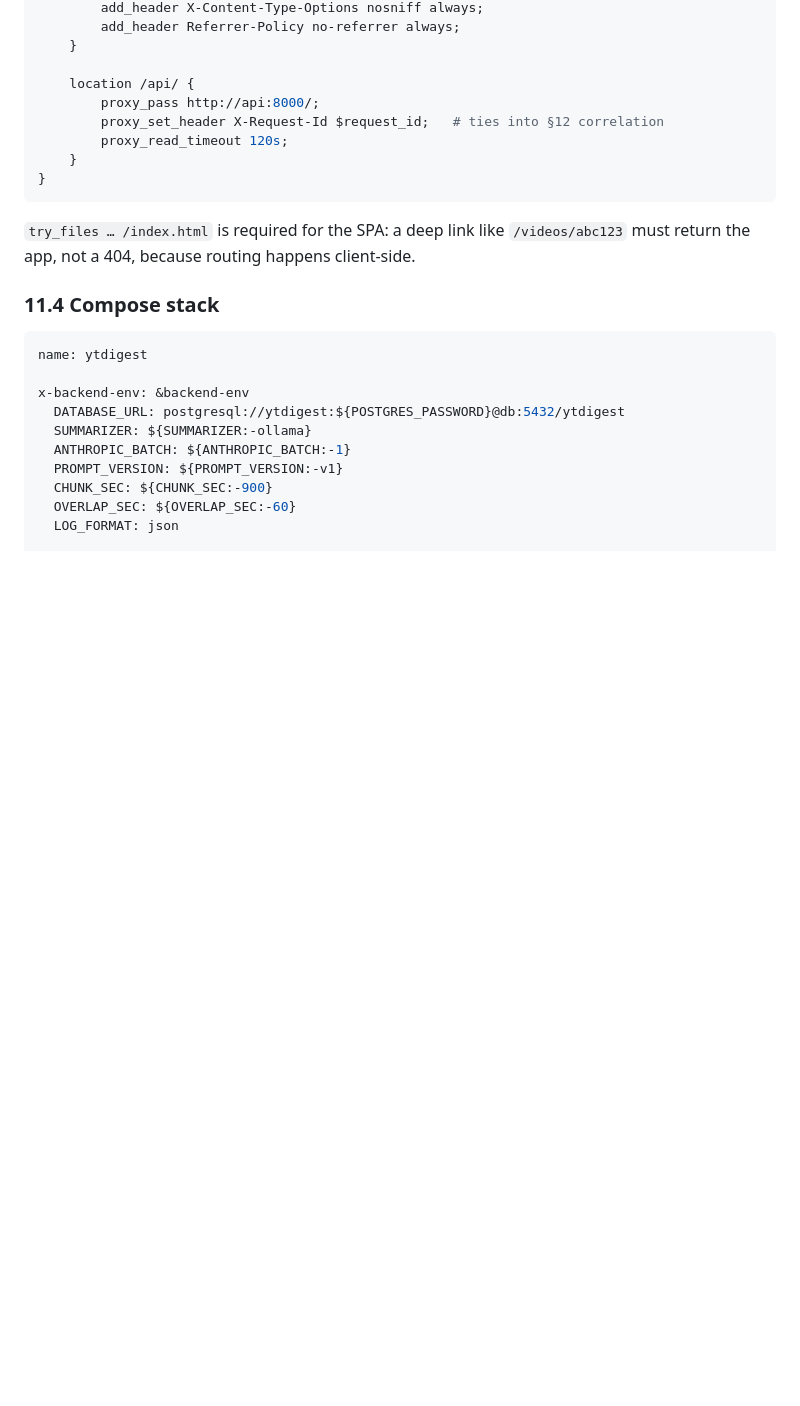
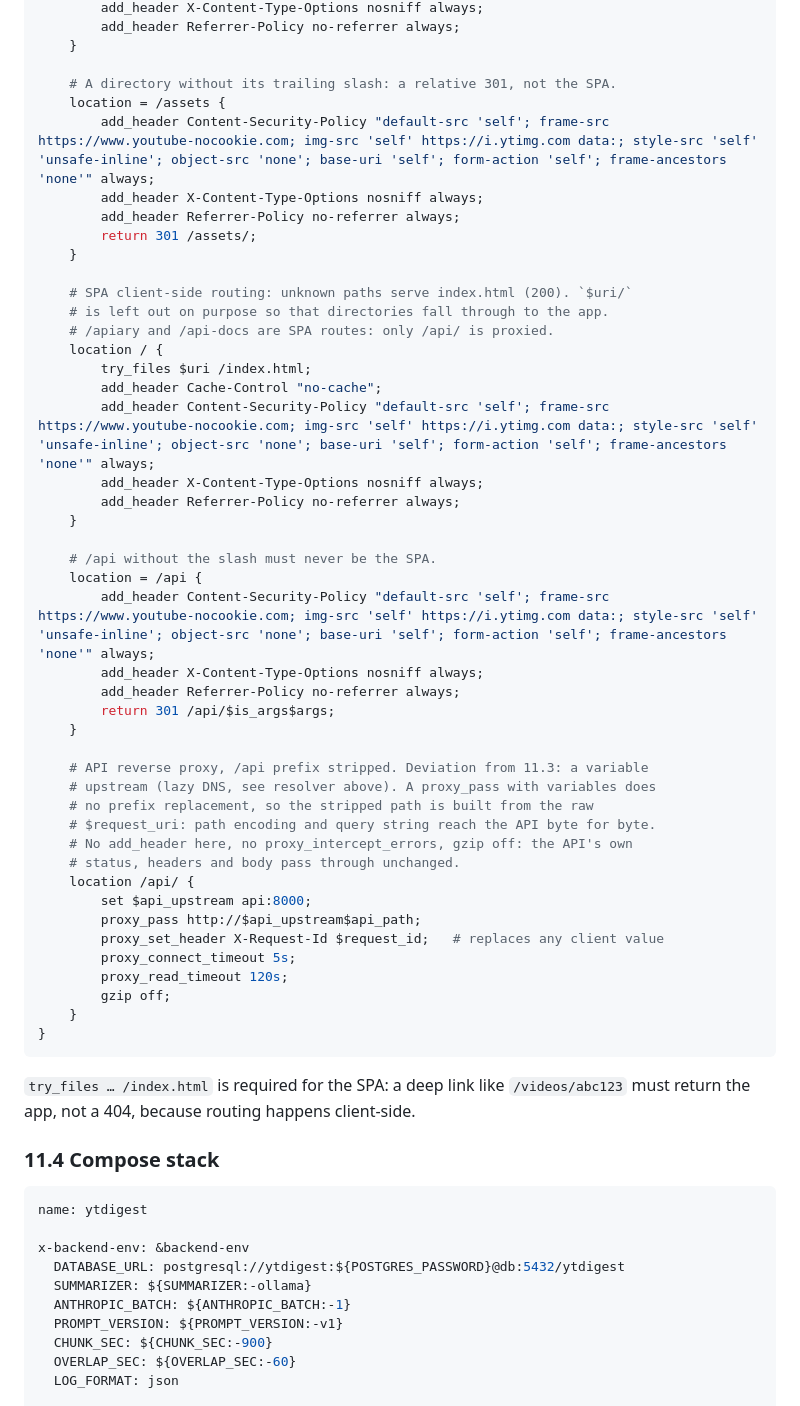
Before and after one commit to ulyss-1/simple_video_summariser, a Markdown page: _docs/architecture.md, the part around one of its changes. Drawn GitHub-style; blank space fills up the shorter version.

````diff
--- a/_docs/architecture.md
+++ b/_docs/architecture.md
@@ -1012,10 +1050,46 @@ server {
         add_header Referrer-Policy no-referrer always;
     }
 
+    # A directory without its trailing slash: a relative 301, not the SPA.
+    location = /assets {
+        add_header Content-Security-Policy "default-src 'self'; frame-src https://www.youtube-nocookie.com; img-src 'self' https://i.ytimg.com data:; style-src 'self' 'unsafe-inline'; object-src 'none'; base-uri 'self'; form-action 'self'; frame-ancestors 'none'" always;
+        add_header X-Content-Type-Options nosniff always;
+        add_header Referrer-Policy no-referrer always;
+        return 301 /assets/;
+    }
+
+    # SPA client-side routing: unknown paths serve index.html (200). `$uri/`
+    # is left out on purpose so that directories fall through to the app.
+    # /apiary and /api-docs are SPA routes: only /api/ is proxied.
+    location / {
+        try_files $uri /index.html;
+        add_header Cache-Control "no-cache";
+        add_header Content-Security-Policy "default-src 'self'; frame-src https://www.youtube-nocookie.com; img-src 'self' https://i.ytimg.com data:; style-src 'self' 'unsafe-inline'; object-src 'none'; base-uri 'self'; form-action 'self'; frame-ancestors 'none'" always;
+        add_header X-Content-Type-Options nosniff always;
+        add_header Referrer-Policy no-referrer always;
+    }
+
+    # /api without the slash must never be the SPA.
+    location = /api {
+        add_header Content-Security-Policy "default-src 'self'; frame-src https://www.youtube-nocookie.com; img-src 'self' https://i.ytimg.com data:; style-src 'self' 'unsafe-inline'; object-src 'none'; base-uri 'self'; form-action 'self'; frame-ancestors 'none'" always;
+        add_header X-Content-Type-Options nosniff always;
+        add_header Referrer-Policy no-referrer always;
+        return 301 /api/$is_args$args;
+    }
+
+    # API reverse proxy, /api prefix stripped. Deviation from 11.3: a variable
+    # upstream (lazy DNS, see resolver above). A proxy_pass with variables does
+    # no prefix replacement, so the stripped path is built from the raw
+    # $request_uri: path encoding and query string reach the API byte for byte.
+    # No add_header here, no proxy_intercept_errors, gzip off: the API's own
+    # status, headers and body pass through unchanged.
     location /api/ {
-        proxy_pass http://api:8000/;
-        proxy_set_header X-Request-Id $request_id;   # ties into §12 correlation
+        set $api_upstream api:8000;
+        proxy_pass http://$api_upstream$api_path;
+        proxy_set_header X-Request-Id $request_id;   # replaces any client value
+        proxy_connect_timeout 5s;
         proxy_read_timeout 120s;
+        gzip off;
     }
 }
 ```
````
Also changed, not shown: other parts of _docs/architecture.md (+51 -13 lines).
